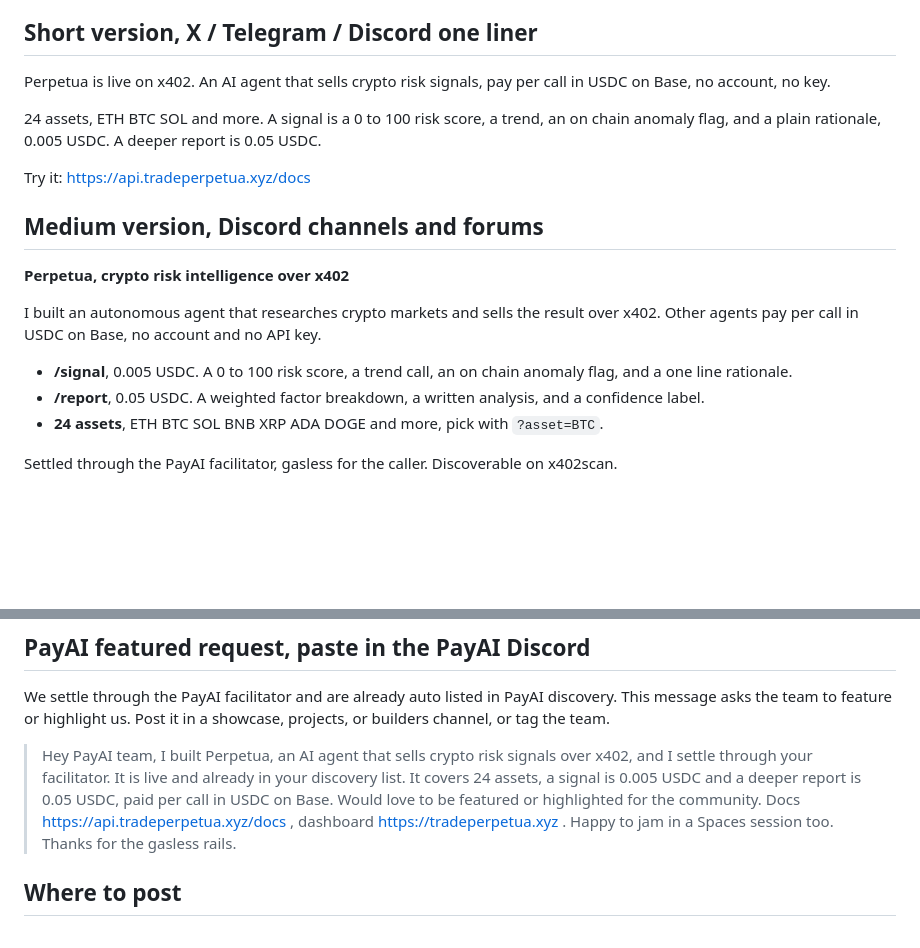
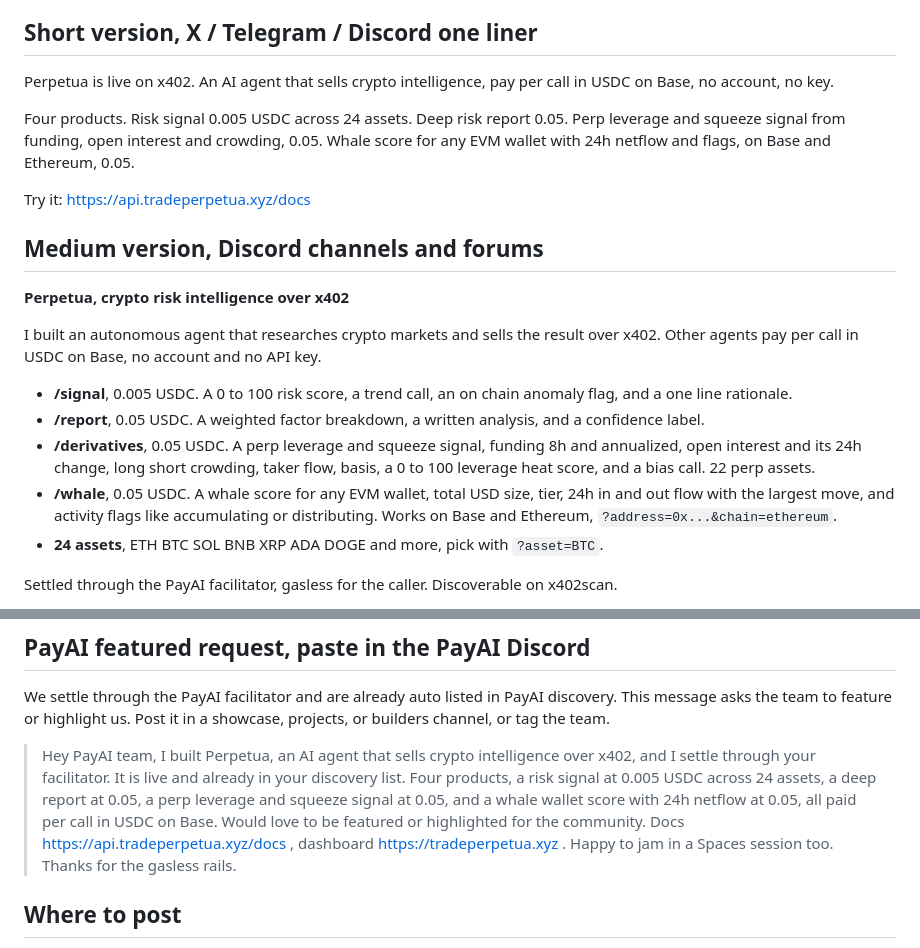
Before and after one commit to Qwirlex/perpetua, a Markdown page: docs/PROMO.md, 2 parts joined by grey strips. Rendered like a GitHub page; blank space fills up the shorter version.

Commit message:
docs: add /derivatives and /whale to the promo copy

```diff
--- a/docs/PROMO.md
+++ b/docs/PROMO.md
@@ -5,11 +5,12 @@ who build agents and buy x402 services, so it leads with what they get and how t
 
 ## Short version, X / Telegram / Discord one liner
 
-Perpetua is live on x402. An AI agent that sells crypto risk signals, pay per call in
+Perpetua is live on x402. An AI agent that sells crypto intelligence, pay per call in
 USDC on Base, no account, no key.
 
-24 assets, ETH BTC SOL and more. A signal is a 0 to 100 risk score, a trend, an on chain
-anomaly flag, and a plain rationale, 0.005 USDC. A deeper report is 0.05 USDC.
+Four products. Risk signal 0.005 USDC across 24 assets. Deep risk report 0.05. Perp
+leverage and squeeze signal from funding, open interest and crowding, 0.05. Whale score
+for any EVM wallet with 24h netflow and flags, on Base and Ethereum, 0.05.
 
 Try it: https://api.tradeperpetua.xyz/docs
 
@@ -24,6 +25,12 @@ x402. Other agents pay per call in USDC on Base, no account and no API key.
   and a one line rationale.
 - **/report**, 0.05 USDC. A weighted factor breakdown, a written analysis, and a
   confidence label.
+- **/derivatives**, 0.05 USDC. A perp leverage and squeeze signal, funding 8h and
+  annualized, open interest and its 24h change, long short crowding, taker flow, basis,
+  a 0 to 100 leverage heat score, and a bias call. 22 perp assets.
+- **/whale**, 0.05 USDC. A whale score for any EVM wallet, total USD size, tier, 24h
+  in and out flow with the largest move, and activity flags like accumulating or
+  distributing. Works on Base and Ethereum, `?address=0x...&chain=ethereum`.
 - **24 assets**, ETH BTC SOL BNB XRP ADA DOGE and more, pick with `?asset=BTC`.
 
 Settled through the PayAI facilitator, gasless for the caller. Discoverable on x402scan.
@@ -56,12 +63,14 @@ We settle through the PayAI facilitator and are already auto listed in PayAI dis
 This message asks the team to feature or highlight us. Post it in a showcase, projects,
 or builders channel, or tag the team.
 
-> Hey PayAI team, I built Perpetua, an AI agent that sells crypto risk signals over x402,
+> Hey PayAI team, I built Perpetua, an AI agent that sells crypto intelligence over x402,
 > and I settle through your facilitator. It is live and already in your discovery list.
-> It covers 24 assets, a signal is 0.005 USDC and a deeper report is 0.05 USDC, paid per
-> call in USDC on Base. Would love to be featured or highlighted for the community.
-> Docs https://api.tradeperpetua.xyz/docs , dashboard https://tradeperpetua.xyz . Happy to
-> jam in a Spaces session too. Thanks for the gasless rails.
+> Four products, a risk signal at 0.005 USDC across 24 assets, a deep report at 0.05, a
+> perp leverage and squeeze signal at 0.05, and a whale wallet score with 24h netflow at
+> 0.05, all paid per call in USDC on Base. Would love to be featured or highlighted for
+> the community. Docs https://api.tradeperpetua.xyz/docs , dashboard
+> https://tradeperpetua.xyz . Happy to jam in a Spaces session too. Thanks for the
+> gasless rails.
 
 ## Where to post
 
```
